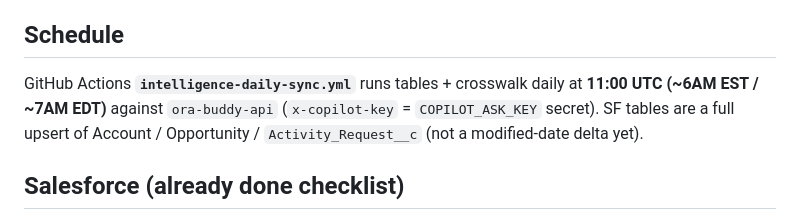
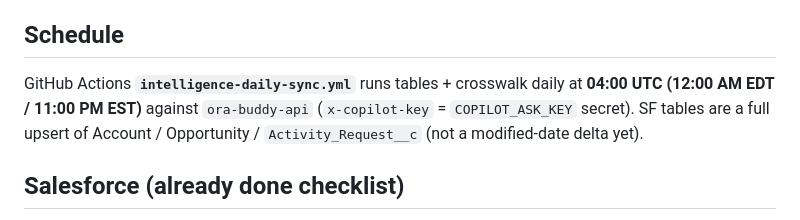
Before and after one commit to mhillORA/study_bid_workbench, a Markdown page: docs/salesforce-azure-sync.md, the part around the change. Rendered like a GitHub page.

Commit message:
Docs: align Salesforce sync schedule note with midnight Eastern cron.

```diff
--- a/docs/salesforce-azure-sync.md
+++ b/docs/salesforce-azure-sync.md
@@ -43,7 +43,7 @@ Endpoints:
 
 ## Schedule
 
-GitHub Actions **`intelligence-daily-sync.yml`** runs tables + crosswalk daily at **11:00 UTC (~6AM EST / ~7AM EDT)** against `ora-buddy-api` (`x-copilot-key` = `COPILOT_ASK_KEY` secret). SF tables are a full upsert of Account / Opportunity / `Activity_Request__c` (not a modified-date delta yet).
+GitHub Actions **`intelligence-daily-sync.yml`** runs tables + crosswalk daily at **04:00 UTC (12:00 AM EDT / 11:00 PM EST)** against `ora-buddy-api` (`x-copilot-key` = `COPILOT_ASK_KEY` secret). SF tables are a full upsert of Account / Opportunity / `Activity_Request__c` (not a modified-date delta yet).
 
 ## Salesforce (already done checklist)
 
```
